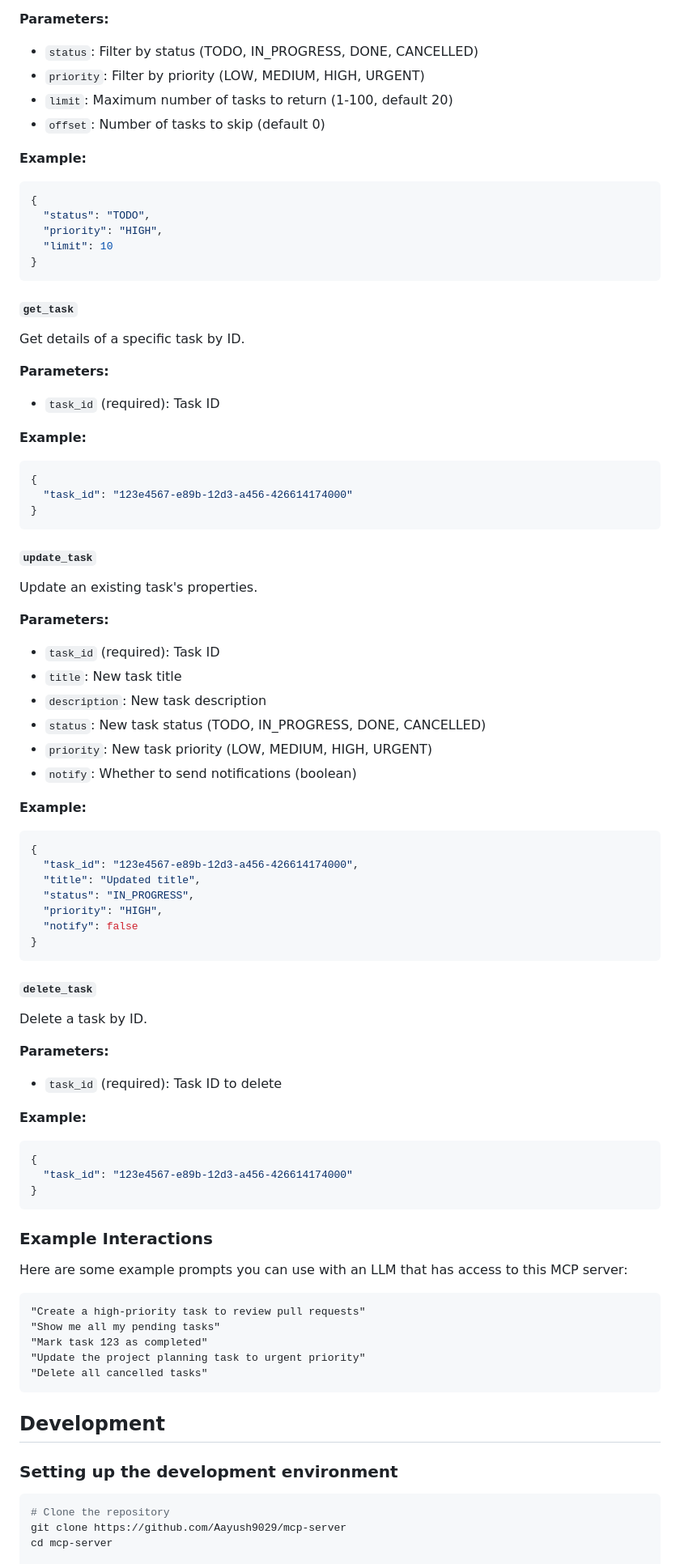
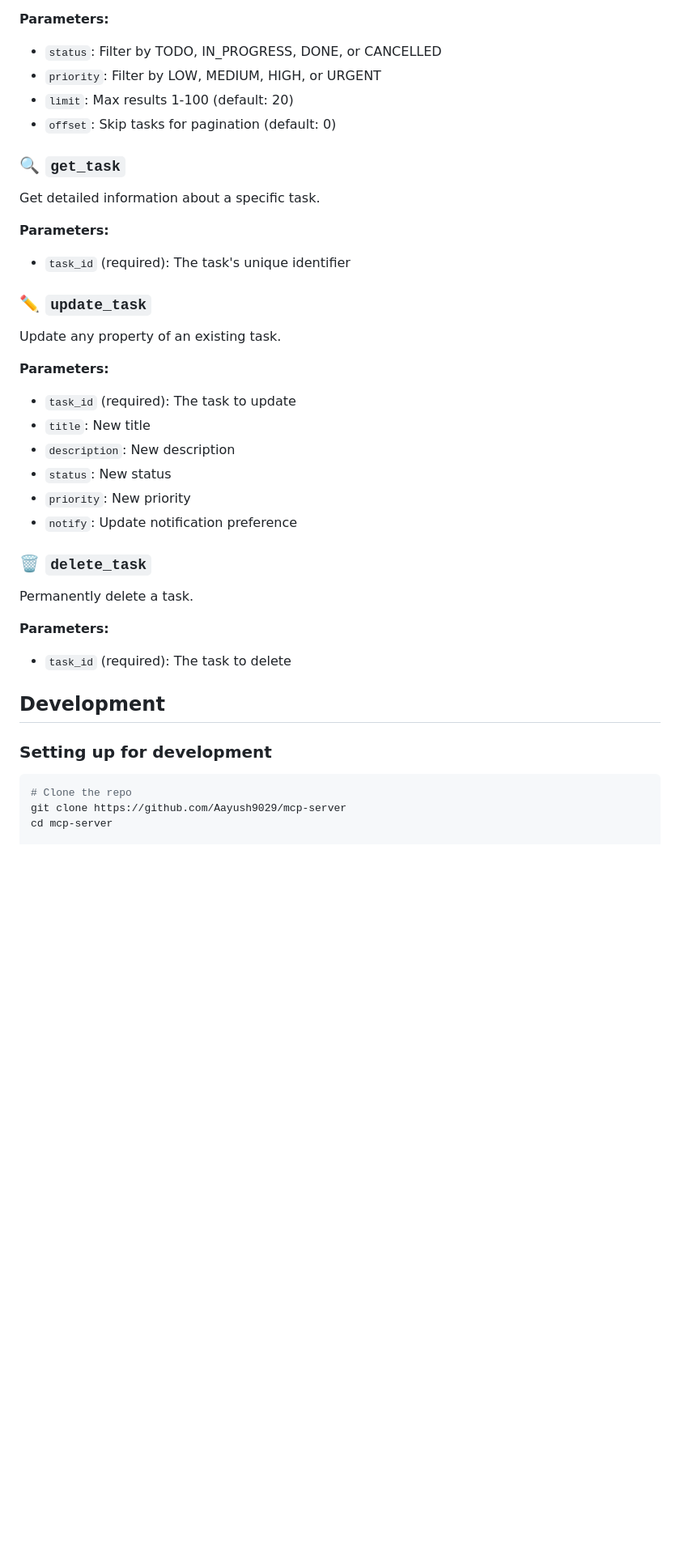
Before and after one commit to Aayush9029/mcp-server, a Markdown page: README.md, the part around the change printed below. Shown: that part at 81% size. Rendered like a GitHub page; blank space fills up the shorter version.

Commit message:
better readme

````diff
--- a/README.md
+++ b/README.md
@@ -160,85 +136,39 @@ List all tasks with optional filtering and pagination.
 
 **Parameters:**
-- `status`: Filter by status (TODO, IN_PROGRESS, DONE, CANCELLED)
-- `priority`: Filter by priority (LOW, MEDIUM, HIGH, URGENT)
-- `limit`: Maximum number of tasks to return (1-100, default 20)
-- `offset`: Number of tasks to skip (default 0)
+- `status`: Filter by TODO, IN_PROGRESS, DONE, or CANCELLED
+- `priority`: Filter by LOW, MEDIUM, HIGH, or URGENT
+- `limit`: Max results 1-100 (default: 20)
+- `offset`: Skip tasks for pagination (default: 0)
 
-**Example:**
-```json
-{
-  "status": "TODO",
-  "priority": "HIGH",
-  "limit": 10
-}
-```
-
-#### `get_task`
-Get details of a specific task by ID.
+### 🔍 `get_task`
+Get detailed information about a specific task.
 
 **Parameters:**
-- `task_id` (required): Task ID
+- `task_id` (required): The task's unique identifier
 
-**Example:**
-```json
-{
-  "task_id": "123e4567-e89b-12d3-a456-426614174000"
-}
-```
-
-#### `update_task`
-Update an existing task's properties.
+### ✏️ `update_task`
+Update any property of an existing task.
 
 **Parameters:**
-- `task_id` (required): Task ID
-- `title`: New task title
-- `description`: New task description
-- `status`: New task status (TODO, IN_PROGRESS, DONE, CANCELLED)
-- `priority`: New task priority (LOW, MEDIUM, HIGH, URGENT)
-- `notify`: Whether to send notifications (boolean)
+- `task_id` (required): The task to update
+- `title`: New title
+- `description`: New description
+- `status`: New status
+- `priority`: New priority
+- `notify`: Update notification preference
 
-**Example:**
-```json
-{
-  "task_id": "123e4567-e89b-12d3-a456-426614174000",
-  "title": "Updated title",
-  "status": "IN_PROGRESS",
-  "priority": "HIGH",
-  "notify": false
-}
-```
-
-#### `delete_task`
-Delete a task by ID.
+### 🗑️ `delete_task`
+Permanently delete a task.
 
 **Parameters:**
-- `task_id` (required): Task ID to delete
-
-**Example:**
-```json
-{
-  "task_id": "123e4567-e89b-12d3-a456-426614174000"
-}
-```
-
-### Example Interactions
-
-Here are some example prompts you can use with an LLM that has access to this MCP server:
-
-```
-"Create a high-priority task to review pull requests"
-"Show me all my pending tasks"
-"Mark task 123 as completed"
-"Update the project planning task to urgent priority"
-"Delete all cancelled tasks"
-```
+- `task_id` (required): The task to delete
 
 ## Development
 
-### Setting up the development environment
+### Setting up for development
 
 ```bash
-# Clone the repository
+# Clone the repo
 git clone https://github.com/Aayush9029/mcp-server
 cd mcp-server
 
````
Also changed, not shown: other parts of README.md (+134 -181 lines).
